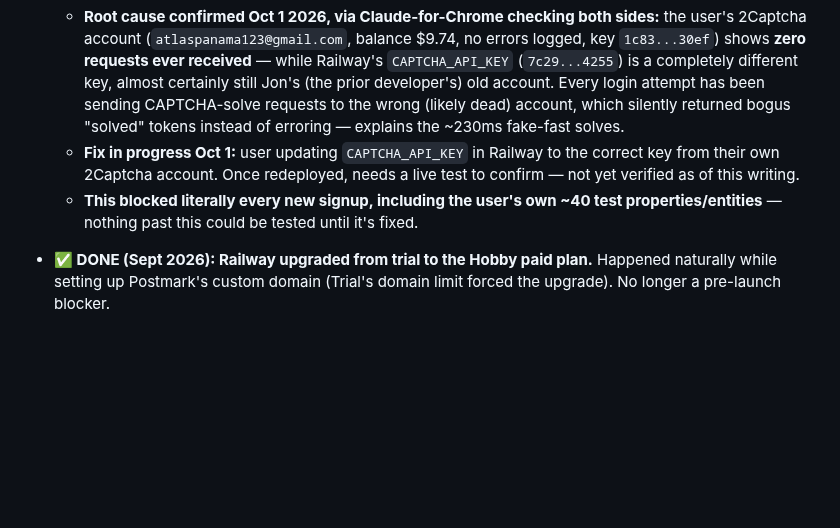
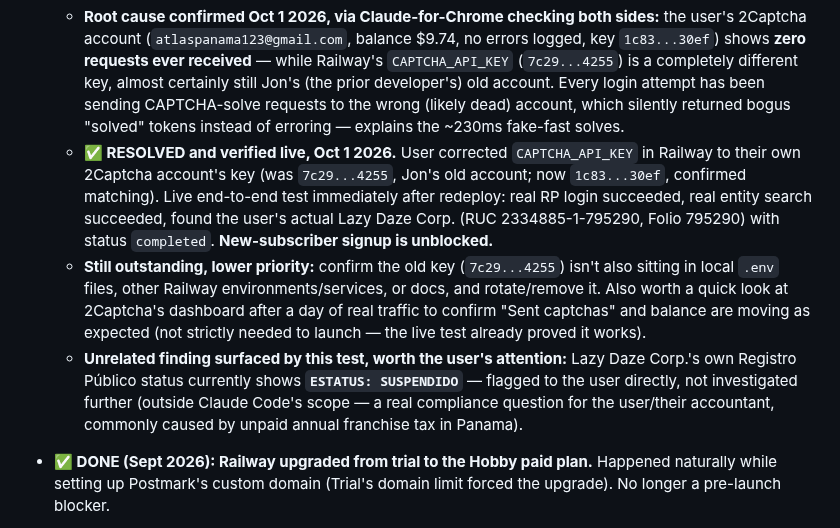
Before and after one commit to JeffFP-Git/Atlas-Panama, a Markdown page: CLAUDE.md, the part around the change. Drawn GitHub-style; blank space fills up the shorter version.

Commit message:
Confirm CAPTCHA fix resolved — new-subscriber signup unblocked
Live end-to-end test after the Railway key correction: real RP login,
real entity search, real match found. The core launch blocker is clear.

Co-Authored-By: Claude Sonnet 5 <noreply@anthropic.com>
Claude-Session: https://claude.ai/code/session_011w93MHTQK22kacPUUyGSYL

```diff
--- a/CLAUDE.md
+++ b/CLAUDE.md
@@ -282,8 +282,9 @@ Throughout earlier work in this file, `app.atlaspanama.com` is referenced as "th
   - Root cause was **not** CORS (fixed Sept 22, commit `f25bf63` — real browser requests were being rejected before even reaching the app) and **not** RP credentials (user manually confirmed both `RP_USERNAME`/`RP_PASSWORD` and `RP_USERNAME_2`/`RP_PASSWORD_2` log into rp.gob.pa fine by hand, Sept 22).
   - It's the **2Captcha solving step**. `lib/auth.js`'s `performLogin()` now captures real diagnostics (commit `1fd0b93`) — the solver plugin reports "loaded" and claims each solve "succeeded," but every solve completes in **~220-250ms**, which is far too fast to be real (a real 2Captcha solve takes several seconds to tens of seconds). This means the token submitted to rp.gob.pa is bogus, so the site silently rejects the login — looks identical to "login failed" from our side, even with correct credentials. **Reproduced identically on Oct 1 — nothing has changed.**
   - **Root cause confirmed Oct 1 2026, via Claude-for-Chrome checking both sides:** the user's 2Captcha account (`atlaspanama123@gmail.com`, balance $9.74, no errors logged, key `1c83...30ef`) shows **zero requests ever received** — while Railway's `CAPTCHA_API_KEY` (`7c29...4255`) is a completely different key, almost certainly still Jon's (the prior developer's) old account. Every login attempt has been sending CAPTCHA-solve requests to the wrong (likely dead) account, which silently returned bogus "solved" tokens instead of erroring — explains the ~230ms fake-fast solves.
-  - **Fix in progress Oct 1:** user updating `CAPTCHA_API_KEY` in Railway to the correct key from their own 2Captcha account. Once redeployed, needs a live test to confirm — not yet verified as of this writing.
-  - **This blocked literally every new signup, including the user's own ~40 test properties/entities** — nothing past this could be tested until it's fixed.
+  - **✅ RESOLVED and verified live, Oct 1 2026.** User corrected `CAPTCHA_API_KEY` in Railway to their own 2Captcha account's key (was `7c29...4255`, Jon's old account; now `1c83...30ef`, confirmed matching). Live end-to-end test immediately after redeploy: real RP login succeeded, real entity search succeeded, found the user's actual Lazy Daze Corp. (RUC 2334885-1-795290, Folio 795290) with status `completed`. **New-subscriber signup is unblocked.**
+  - **Still outstanding, lower priority:** confirm the old key (`7c29...4255`) isn't also sitting in local `.env` files, other Railway environments/services, or docs, and rotate/remove it. Also worth a quick look at 2Captcha's dashboard after a day of real traffic to confirm "Sent captchas" and balance are moving as expected (not strictly needed to launch — the live test already proved it works).
+  - **Unrelated finding surfaced by this test, worth the user's attention:** Lazy Daze Corp.'s own Registro Público status currently shows **`ESTATUS: SUSPENDIDO`** — flagged to the user directly, not investigated further (outside Claude Code's scope — a real compliance question for the user/their accountant, commonly caused by unpaid annual franchise tax in Panama).
 - **✅ DONE (Sept 2026): Railway upgraded from trial to the Hobby paid plan.** Happened naturally while setting up Postmark's custom domain (Trial's domain limit forced the upgrade). No longer a pre-launch blocker.
 - **✅ TO DO BEFORE LAUNCH: Set up a real business email address at the atlaspanama.com domain.** `atlaspanama123@gmail.com` (and any future siblings like `atlaspanama124@gmail.com`) are **intentionally disposable Registro Público login accounts** — if RP ever bans/blocks one, a fresh one gets created; not meant to be a monitored inbox for anything. **Decided (Sept 2026): Google Workspace, human-facing address is `operations@atlaspanama.com`** (used for running the business generally — not the automated subscriber-notification sender, see below). **✅ Workspace mailboxes (`operations@`, `monitoring@`) set up and DNS-verified (Sept 2026)** — MX, SPF (merged with Postmark's), and DKIM all confirmed correct. **Postmark: account created, sending domain verified, awaiting Postmark's own account approval** (expected by the Monday after signup, per Postmark's own process — out of our hands, nothing more to do but wait). `ADMIN_ALERT_EMAIL` (the internal error-alert recipient, see the retry/alerting entry above) is still intentionally set to the throwaway `atlaspanama123@gmail.com` as a temporary placeholder — swapping it to `operations@atlaspanama.com` is a one-line Railway environment variable change, no code involved, so this isn't a blocker for anything else.
   - **Decided (Sept 2026): subscriber-facing sender address is `monitoring@atlaspanama.com`, one address for both languages** — the user proposed splitting by language (`monitoring@` for English, `monitoreo@` for Spanish); Claude Code recommended against it (fragments replies across two inboxes, doesn't scale to a third language, no real subscriber-facing benefit since the email body is already localized) and the user's original single-address instinct was kept.
```
